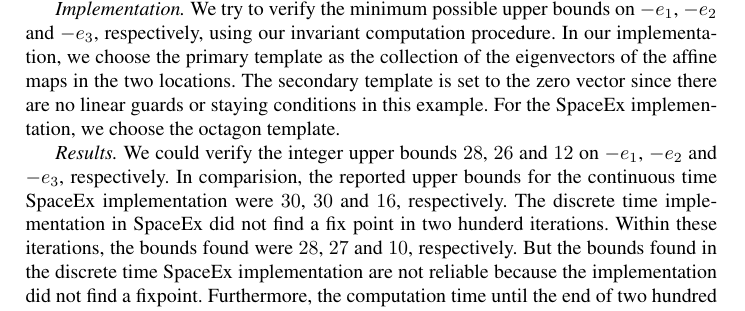
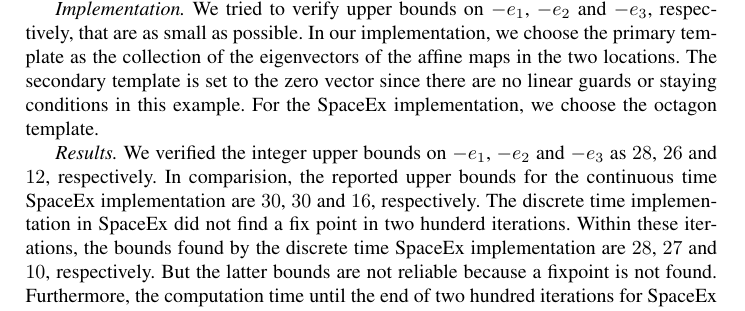
Before and after one commit to asarvind/ComplexZonotope, a LaTeX paper (LinHybridSystem/report/main.tex, which reads LinHybridSystem/report/benchmarks.tex): part of page 12 of 12, cut so that both start at the same text. Compiled offline with pdfLaTeX.

Commit message:
updated repo

```diff
--- a/LinHybridSystem/report/benchmarks.tex
+++ b/LinHybridSystem/report/benchmarks.tex
@@ -185,22 +185,22 @@ beyond the scope of this paper.  The same discrete time model is
 implemented in SpaceEx.  Furthermore, the paper~\cite{TODO} report the
 continuous time implementation in SpaceEx as well.
 
-\emph{Implementation.}  We try to verify the minimum possible upper
-bounds on $-e_1$, $-e_2$ and $-e_3$, respectively, using our invariant
-computation procedure.  In our implementation, we choose the primary
+\emph{Implementation.}  We tried to verify upper
+bounds on $-e_1$, $-e_2$ and $-e_3$, respectively, that are as small
+as possible.  In our implementation, we choose the primary
 template as the collection of the eigenvectors of the affine maps in
 the two locations.  The secondary template is set to the zero vector
 since there are no linear guards or staying conditions in this
 example.  For the SpaceEx implementation, we choose the octagon
 template.
 
-\emph{Results.}  We could verify the integer upper bounds $28$, $26$
-and $12$ on $-e_1$, $-e_2$ and $-e_3$, respectively.  In comparision,
-the reported upper bounds for the continuous time SpaceEx
-implementation were $30$, $30$ and $16$, respectively.  The discrete
+\emph{Results.}  We verified the integer upper bounds on $-e_1$,
+$-e_2$ and $-e_3$ as $28$, $26$ and $12$, respectively.  In
+comparision, the reported upper bounds for the continuous time SpaceEx
+implementation are $30$, $30$ and $16$, respectively.  The discrete
 time implementation in SpaceEx did not find a fix point in two hunderd
-iterations.  Within these iterations, the bounds found were $28$, $27$
-and $10$, respectively.  But the bounds found in the discrete time
-SpaceEx implementation are not reliable because the implementation did
-not find a fixpoint.  Furthermore, the computation time until the end
-of two hundred iterations for SpaceEx is TODO, while our computation
+iterations.  Within these iterations, the bounds found by the discrete
+time SpaceEx implementation are $28$, $27$ and $10$, respectively.
+But the latter bounds are not reliable because a fixpoint is not
+found.  Furthermore, the computation time until the end of two hundred
+iterations for SpaceEx is TODO, while our computation time is less
```
Also changed, not shown: LinHybridSystem/report/benchmarks.tex (25 more changed lines).
